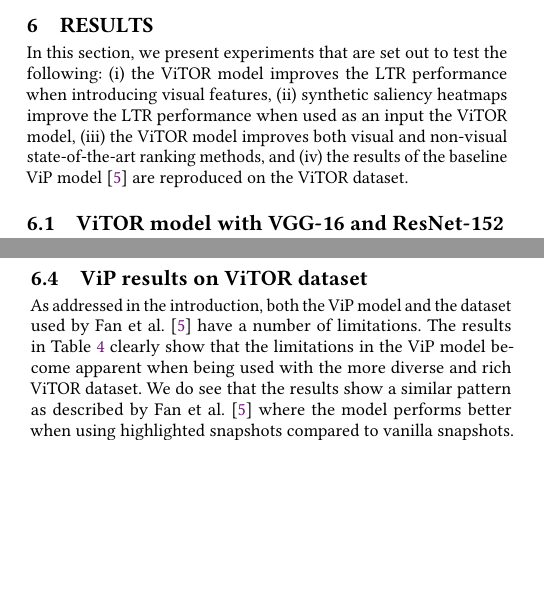
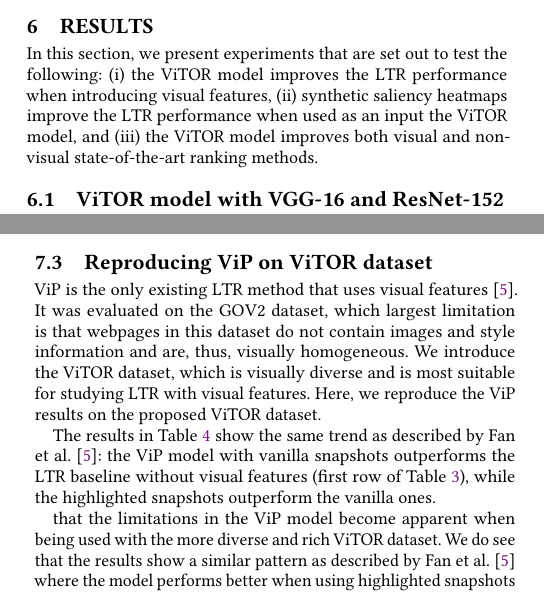
Before and after one commit to Braamling/Human-Saliency-on-Snapshots-in-Web-Relevance, a LaTeX paper (paper/www2019-visual-ltr.tex, which reads paper/cikm2018-visual-ltr-05.tex, paper/cikm2018-visual-ltr-06.tex): two parts of the columns of pages 4 and 5 of 7 before the commit and two parts of the columns of pages 4 and 6 of 7 after it, joined at a grey line, cut so that both start at the same text, the shorter picture padded with empty space. Compiled offline with pdfLaTeX.

Commit message:
Moving ViP to discussion.

```diff
--- a/paper/cikm2018-visual-ltr-05.tex
+++ b/paper/cikm2018-visual-ltr-05.tex
@@ -30,9 +30,9 @@ All PyTorch experiments were performed on a single GTX 1080 Ti GPU with 11gb of
 In this section, we present experiments that are set out to test the following:
 \begin{inparaenum}[(i)]
     \item the \modelname~model improves the \ac{LTR} performance when introducing visual features,
-    \item synthetic saliency heatmaps improve the \ac{LTR} performance when used as an input the \modelname{} model,
-    \item the \modelname~model improves both visual and non-visual state-of-the-art ranking methods, and
-    \item the results of the baseline ViP model~\cite{fan2017learning} are reproduced on the \datasetname{} dataset.
+    \item synthetic saliency heatmaps improve the \ac{LTR} performance when used as an input the \modelname{} model, and
+    \item the \modelname~model improves both visual and non-visual state-of-the-art ranking methods.
+%    \item the results of the baseline ViP model~\cite{fan2017learning} are reproduced on the \datasetname{} dataset.
 \end{inparaenum}
 
 \subsection{\modelname~model with VGG-16 and ResNet-152}
@@ -107,9 +107,6 @@ The above results show that the proposed \modelname{} model outperforms baseline
 However, to achieve consistent significant improvements compared to the state-of-the-art \ac{LTR} methods, different loss functions within the \modelname{} model have to be investigated.
 
 
-\subsection{ViP results on \datasetname{} dataset}
-As addressed in the introduction, both the ViP model and the dataset used by~\citet{fan2017learning} have a number of limitations. The results in Table~\ref{tab:baseresults} clearly show that the limitations in the ViP model become apparent when being used with the more diverse and rich \datasetname~dataset. We do see that the results show a similar pattern as described by ~\citet{fan2017learning} where the model performs better when using highlighted snapshots compared to vanilla snapshots. However, using ViP with vanilla and highlighted snapshots from the \datasetname~dataset is outperformed by both RankBoost and LambdaMart.
-
 \begin{table}[h]
 \caption{Results for the VGG-16 with highlighted snapshots, ResNet-152 with saliency heatmaps, and baselines.
 $\dagger$ indicates a significant decrease in performance compared to VGG highlights and $\ddagger$ indicates a significant decrease in performance compared to both \modelname{} implementations.
--- a/paper/cikm2018-visual-ltr-06.tex
+++ b/paper/cikm2018-visual-ltr-06.tex
@@ -60,6 +60,19 @@ In order to deliver real-time search results, the model needs to be both powerfu
 Because both the vanilla snapshots and synthetic saliency images are query independent, the output of the visual feature transformation layer will be consistent for each document. This allows us to do the inference on the visual feature transformation separate from the rest of the model inference. Doing the inference on the visual feature transformation layers and storing the visual feature vectors leaves only the scoring component during real-time inference. Because each of the visual feature vectors are only of size $1\times30$, this would increase the number of parameters in the scoring component from $450$ parameters without the visual features to $750$ parameters with visual features. This increase of $300$ parameters is merely negligible compared to the number of parameters in modern deep learning systems.
 
 
+\subsection{Reproducing ViP on \datasetname{} dataset}
+ViP is the only existing \ac{LTR} method that uses visual features~\cite{fan2017learning}.
+It was evaluated on the GOV2 dataset, which largest limitation is that webpages in this dataset do not contain images and style information and are, thus, visually homogeneous.
+We introduce the \datasetname{} dataset, which is visually diverse and is most suitable for studying \ac{LTR} with visual features.
+Here, we reproduce the ViP results on the proposed \datasetname{} dataset.
+
+The results in Table~\ref{tab:baseresults} show the same trend as described by~\citet{fan2017learning}:
+the ViP model with vanilla snapshots outperforms the \ac{LTR} baseline without visual features (first row of Table~\ref{tab:letorvisresults}),
+while the highlighted snapshots outperform the vanilla ones.
+
+that the limitations in the ViP model become apparent when being used with the more diverse and rich \datasetname~dataset. We do see that the results show a similar pattern as described by ~\citet{fan2017learning} where the model performs better when using highlighted snapshots compared to vanilla snapshots. However, using ViP with vanilla and highlighted snapshots from the \datasetname~dataset is outperformed by both RankBoost and LambdaMart.
+
+
 % VGG16 -               134,383,885
 % VGG16 cached:    119,669,197
 % difference        14,714,688
```
